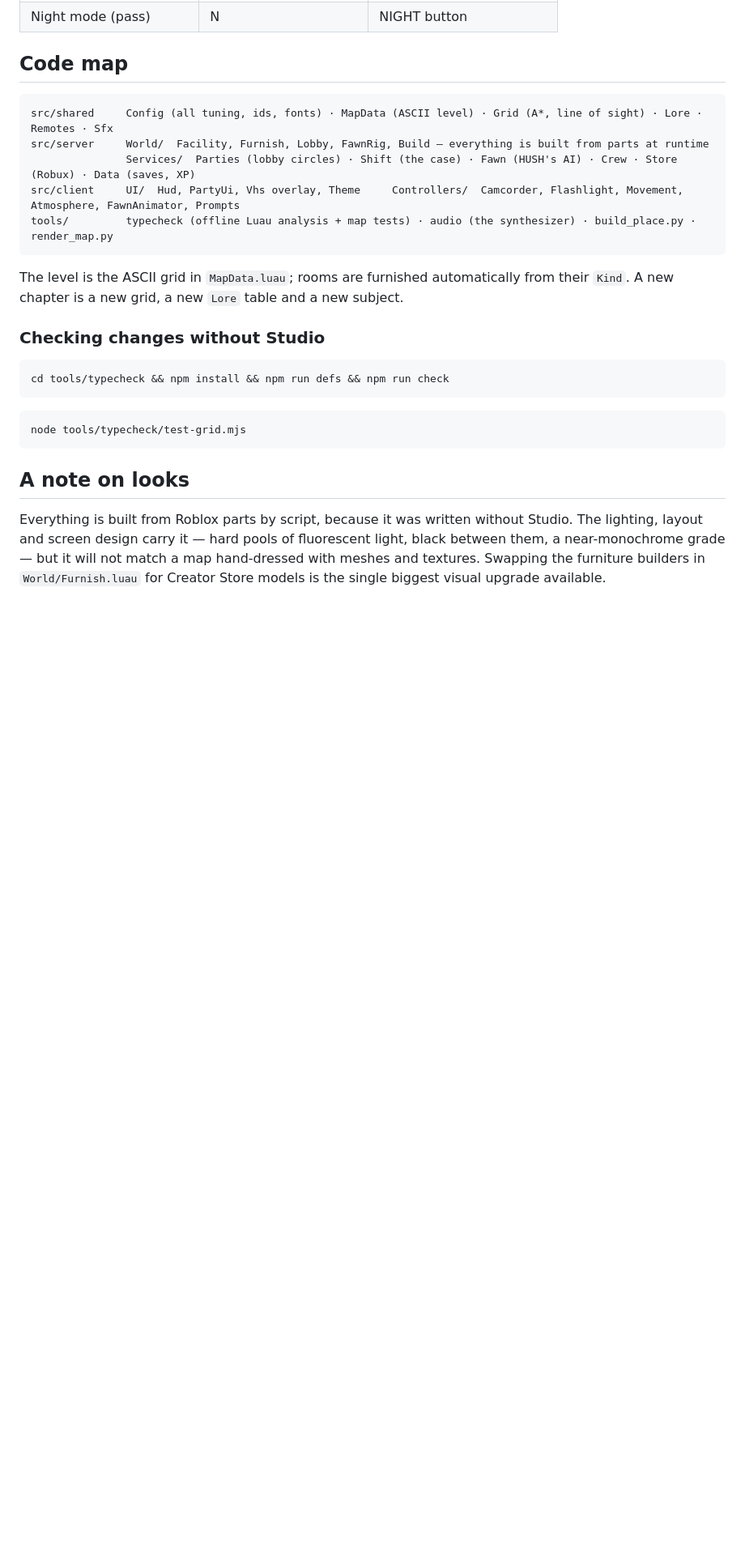
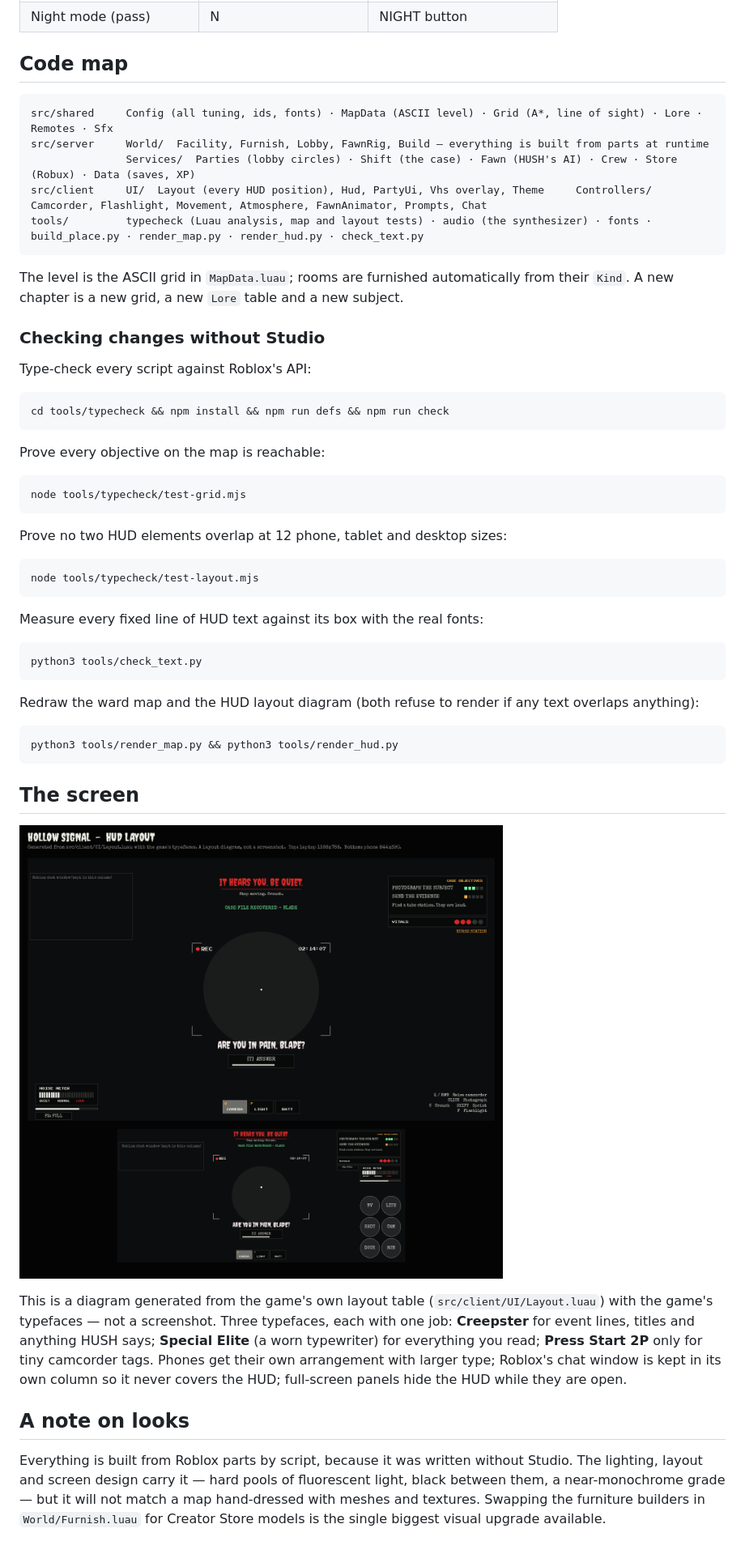
Before and after one commit to jaxson09/Roblox-Horror-Games, a Markdown page: README.md, the part around the change. Shown at 81% size. Drawn GitHub-style; pictures changed too: docs/hud-layout.png (added); blank space fills up the shorter version.

````diff
--- a/README.md
+++ b/README.md
@@ -104,22 +104,50 @@ How purchases are presented:
 src/shared     Config (all tuning, ids, fonts) · MapData (ASCII level) · Grid (A*, line of sight) · Lore · Remotes · Sfx
 src/server     World/  Facility, Furnish, Lobby, FawnRig, Build — everything is built from parts at runtime
                Services/  Parties (lobby circles) · Shift (the case) · Fawn (HUSH's AI) · Crew · Store (Robux) · Data (saves, XP)
-src/client     UI/  Hud, PartyUi, Vhs overlay, Theme     Controllers/  Camcorder, Flashlight, Movement, Atmosphere, FawnAnimator, Prompts
-tools/         typecheck (offline Luau analysis + map tests) · audio (the synthesizer) · build_place.py · render_map.py
+src/client     UI/  Layout (every HUD position), Hud, PartyUi, Vhs overlay, Theme     Controllers/  Camcorder, Flashlight, Movement, Atmosphere, FawnAnimator, Prompts, Chat
+tools/         typecheck (Luau analysis, map and layout tests) · audio (the synthesizer) · fonts · build_place.py · render_map.py · render_hud.py · check_text.py
 ```
 
 The level is the ASCII grid in `MapData.luau`; rooms are furnished automatically from their `Kind`. A new chapter is a new grid, a new `Lore` table and a new subject.
 
 ### Checking changes without Studio
 
+Type-check every script against Roblox's API:
+
 ```bash
 cd tools/typecheck && npm install && npm run defs && npm run check
 ```
+
+Prove every objective on the map is reachable:
 
 ```bash
 node tools/typecheck/test-grid.mjs
 ```
 
+Prove no two HUD elements overlap at 12 phone, tablet and desktop sizes:
+
+```bash
+node tools/typecheck/test-layout.mjs
+```
+
+Measure every fixed line of HUD text against its box with the real fonts:
+
+```bash
+python3 tools/check_text.py
+```
+
+Redraw the ward map and the HUD layout diagram (both refuse to render if any text overlaps anything):
+
+```bash
+python3 tools/render_map.py && python3 tools/render_hud.py
+```
+
+## The screen
+
+![HUD layout](docs/hud-layout.png)
+
+This is a diagram generated from the game's own layout table (`src/client/UI/Layout.luau`) with the game's typefaces — not a screenshot. Three typefaces, each with one job: **Creepster** for event lines, titles and anything HUSH says; **Special Elite** (a worn typewriter) for everything you read; **Press Start 2P** only for tiny camcorder tags. Phones get their own arrangement with larger type; Roblox's chat window is kept in its own column so it never covers the HUD; full-screen panels hide the HUD while they are open.
+
 ## A note on looks
 
 Everything is built from Roblox parts by script, because it was written without Studio. The lighting, layout and screen design carry it — hard pools of fluorescent light, black between them, a near-monochrome grade — but it will not match a map hand-dressed with meshes and textures. Swapping the furniture builders in `World/Furnish.luau` for Creator Store models is the single biggest visual upgrade available.
````
Also changed, not shown: 9 other files.
